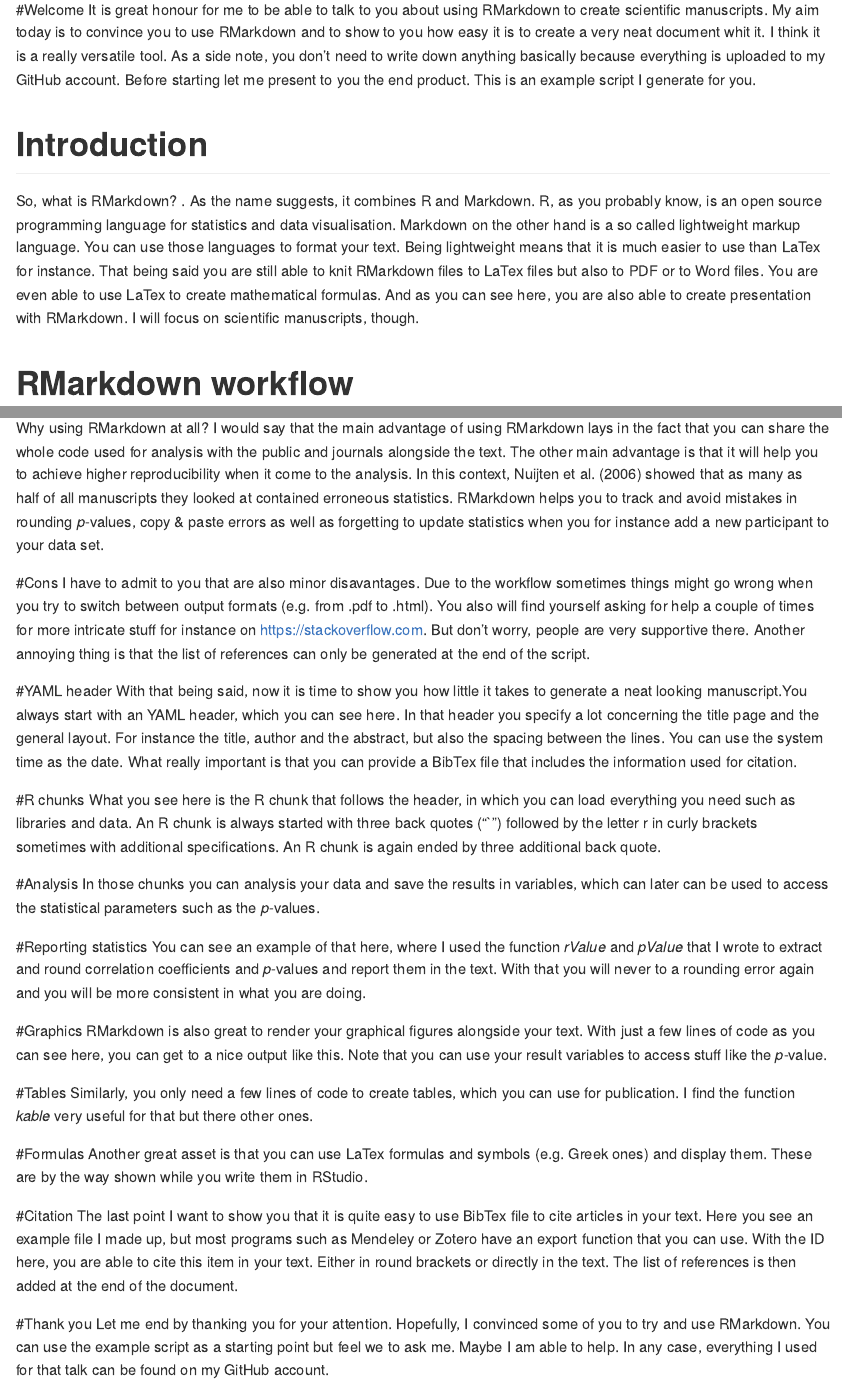
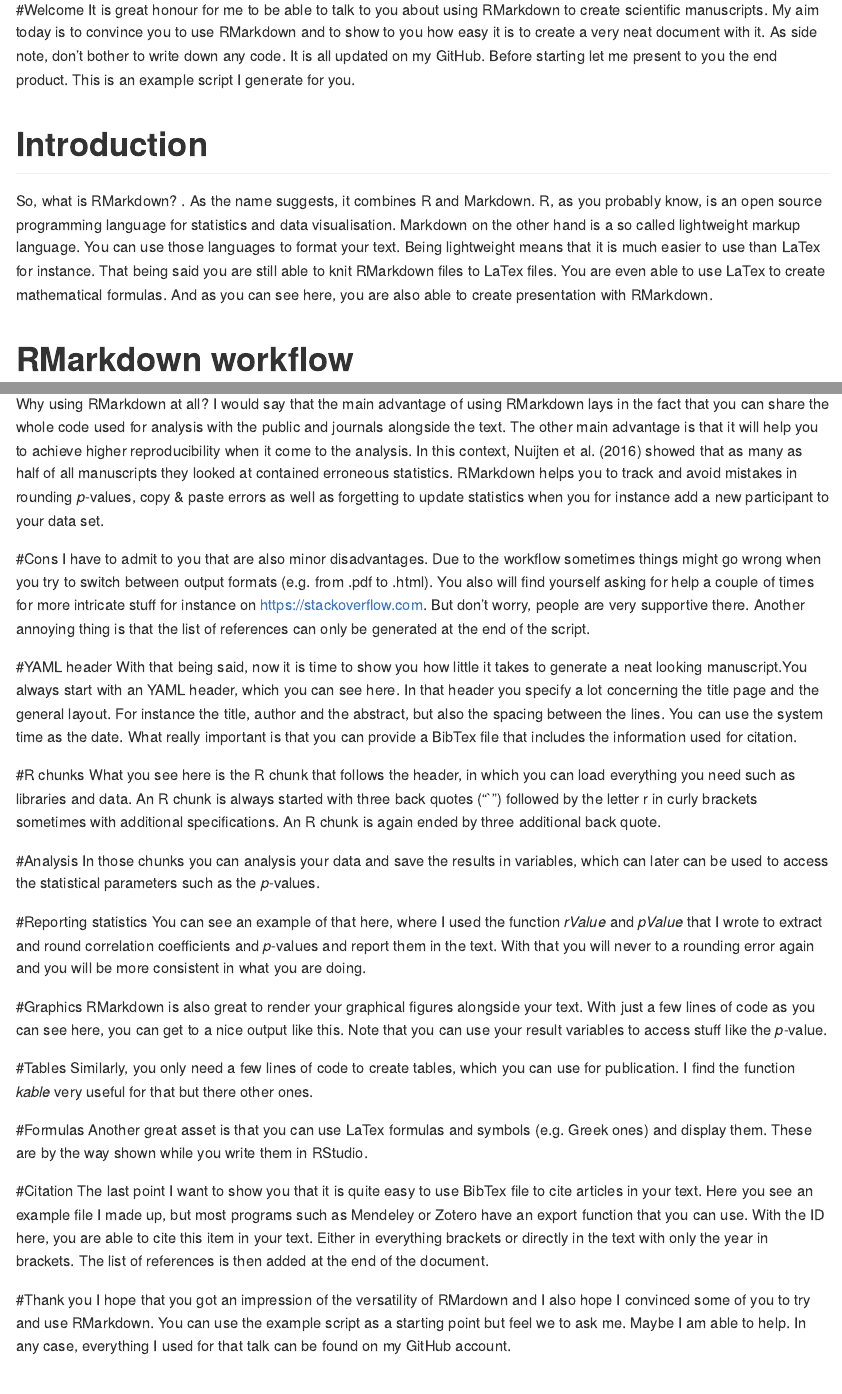
Before and after one commit to JAQuent/methodsDay2017, an R Markdown document (methodsDay2017_script.Rmd): the page in a window 1100 px wide, from 200 px down, and a second part further down, joined at a grey line. Rendered offline with R 4.5, knitr and Pandoc, with nearby package versions.

Commit message:
Final version

```diff
--- a/methodsDay2017_script.Rmd
+++ b/methodsDay2017_script.Rmd
@@ -7,10 +7,10 @@ output: github_document
 
 
 #Welcome
-It is great honour for me to be able to talk to you about using RMarkdown to create scientific manuscripts. My aim today is to convince you to use RMarkdown and to show to you how easy it is to create a very neat document whit it. I think it is a really versatile tool. As a side note, you don't need to write down anything basically because everything is uploaded to my GitHub account. Before starting let me present to you the end product. This is an example script I generate for you.
+It is great honour for me to be able to talk to you about using RMarkdown to create scientific manuscripts. My aim today is to convince you to use RMarkdown and to show to you how easy it is to create a very neat document with it. As side note, don't bother to write down any code. It is all updated on my GitHub. Before starting let me present to you the end product. This is an example script I generate for you.
 
 # Introduction
-So, what is RMarkdown? . As the name suggests, it combines R and Markdown. R, as you probably know, is an open source programming language for statistics and data visualisation. Markdown on the other hand is a so called lightweight markup language. You can use those languages to format your text. Being lightweight means that it is much easier to use than LaTex for instance. That being said you are still able to knit RMarkdown files to LaTex files but also to PDF or to Word files. You are even able to use LaTex to create mathematical formulas. And as you can see here, you are also able to create presentation with RMarkdown. I will focus on scientific manuscripts, though.
+So, what is RMarkdown? . As the name suggests, it combines R and Markdown. R, as you probably know, is an open source programming language for statistics and data visualisation. Markdown on the other hand is a so called lightweight markup language. You can use those languages to format your text. Being lightweight means that it is much easier to use than LaTex for instance. That being said you are still able to knit RMarkdown files to LaTex files. You are even able to use LaTex to create mathematical formulas. And as you can see here, you are also able to create presentation with RMarkdown.
 
 # RMarkdown workflow
 ![Taken from http://bioconnector.org/workshops/r-rmarkdown.html](images/rmarkdown-workflow.png)
@@ -19,10 +19,10 @@ So, what is RMarkdown? . As the name suggests, it combines R and Markdown. R, as
 Before I continue to talk about the pro and cons of using RMarkdown, I want to spend just one slide to explain to you how RMarkdown works. In RStudio you'll work on your RMarkdown file (.Rmd), where you combine chunks of R code with your text. This file is knit with the help of the R package *knitr* to a Markdown file, which then is converted via Pandoc and LaTex to the final output format, which can be .html, .pdf or .docx.
 
 # Pros
-Why using RMarkdown at all? I would say that the main advantage of using RMarkdown lays in the fact that you can share the whole code used for analysis with the public and journals alongside  the text. The other main advantage is that it will help you to achieve higher reproducibility when it come to the analysis. In this context, Nuijten et al. (2006) showed that as many as half of all manuscripts they looked at contained erroneous statistics. RMarkdown helps you to track and avoid mistakes in rounding *p*-values, copy & paste errors as well as forgetting to update statistics when you for instance add a new participant to your data set.
+Why using RMarkdown at all? I would say that the main advantage of using RMarkdown lays in the fact that you can share the whole code used for analysis with the public and journals alongside  the text. The other main advantage is that it will help you to achieve higher reproducibility when it come to the analysis. In this context, Nuijten et al. (2016) showed that as many as half of all manuscripts they looked at contained erroneous statistics. RMarkdown helps you to track and avoid mistakes in rounding *p*-values, copy & paste errors as well as forgetting to update statistics when you for instance add a new participant to your data set.
 
 #Cons
-I have to admit to you that are also minor disavantages. Due to the workflow sometimes things might go wrong when you try to switch between output formats (e.g. from .pdf to .html). You also will find yourself asking for help a couple of times for more intricate stuff for instance on [https://stackoverflow.com](https://stackoverflow.com). But don't worry, people are very supportive there. Another annoying thing is that the list of references can only be generated at the end of the script.
+I have to admit to you that are also minor disadvantages. Due to the workflow sometimes things might go wrong when you try to switch between output formats (e.g. from .pdf to .html). You also will find yourself asking for help a couple of times for more intricate stuff for instance on [https://stackoverflow.com](https://stackoverflow.com). But don't worry, people are very supportive there. Another annoying thing is that the list of references can only be generated at the end of the script.
 
 #YAML header
 With that being said, now it is time to show you how little it takes to generate a neat looking manuscript.You always start with an YAML header, which you can see here. In that header you specify a lot concerning the title page and the general layout. For instance the title, author and the abstract, but also the spacing between the lines. You can use the system time as the date. What really important is that you can provide a BibTex file that includes the information used for citation.
@@ -46,11 +46,11 @@ Similarly, you only need a few lines of code to create tables, which you can use
 Another great asset is that you can use LaTex formulas and symbols (e.g. Greek ones) and display them. These are by the way shown while you write them in RStudio.
 
 #Citation
-The last point I want to show you that it is quite easy to use BibTex file to cite articles in your text. Here you see an example file I made up, but most programs such as Mendeley or Zotero have an export function that you can use. With the ID here, you are able to cite this item in your text. Either in round brackets or directly in the text. The list of references is then added at the end of the document.
+The last point I want to show you that it is quite easy to use BibTex file to cite articles in your text. Here you see an example file I made up, but most programs such as Mendeley or Zotero have an export function that you can use. With the ID here, you are able to cite this item in your text. Either in everything brackets or directly in the text with only the year in brackets. The list of references is then added at the end of the document.
 
 
 #Thank you
-Let me end by thanking you for your attention. Hopefully, I convinced some of you to try and use RMarkdown. You can use the example script as a starting point but feel we to ask me. Maybe I am able to help. In any case, everything I used for that talk can be found on my GitHub account.
+I hope that you got an impression of the versatility of RMardown and I also hope I convinced some of you to try and use RMarkdown. You can use the example script as a starting point but feel we to ask me. Maybe I am able to help. In any case, everything I used for that talk can be found on my GitHub account.
 
 #Extra advice
 Get the correct citation style form [https://github.com/citation-style-language/styles](https://github.com/citation-style-language/styles).
```
Also changed, not shown: methodsDay2017_presentation.Rmd (+1 -1 lines), images/citation2.png, images/graphic2.png, methodsDay2017_presentation.html, methodsDay2017_script.md.
